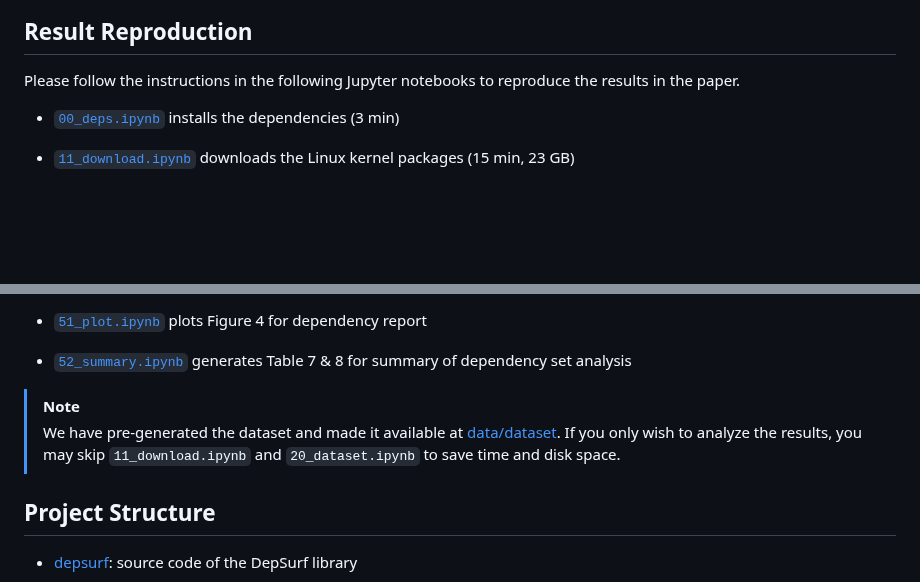
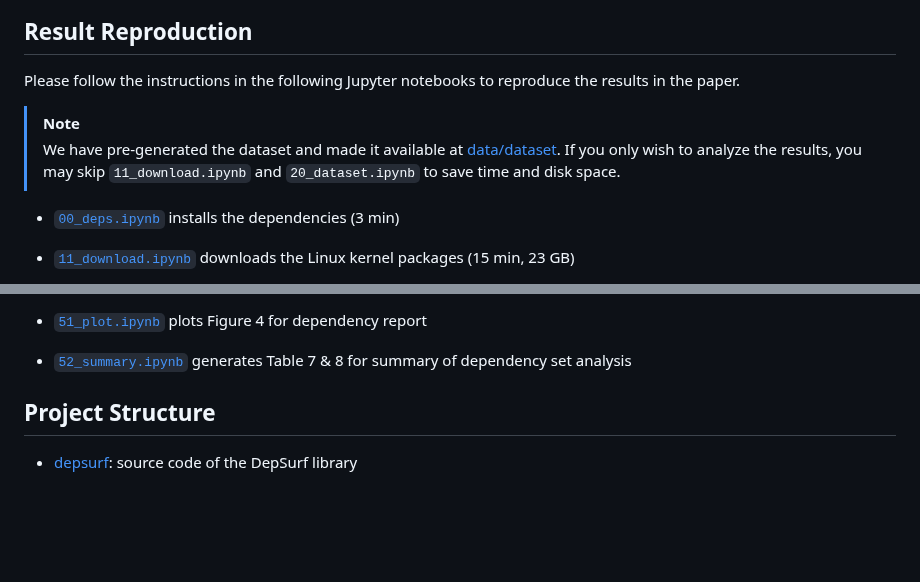
Before and after one commit to ShawnZhong/DepSurf, a Markdown page: README.md, 2 parts joined by grey strips. Rendered like a GitHub page; blank space fills up the shorter version.

```diff
--- a/README.md
+++ b/README.md
@@ -76,6 +76,9 @@ uv run jupyter lab
 
 Please follow the instructions in the following Jupyter notebooks to reproduce the results in the paper.
 
+> [!NOTE]
+> We have pre-generated the dataset and made it available at [data/dataset](https://github.com/ShawnZhong/DepSurf-dataset). If you only wish to analyze the results, you may skip `11_download.ipynb` and `20_dataset.ipynb` to save time and disk space.
+
 - [`00_deps.ipynb`](./00_deps.ipynb) installs the dependencies (3 min)
 
 - [`11_download.ipynb`](./11_download.ipynb) downloads the Linux kernel packages (15 min, 23 GB)
@@ -102,8 +105,6 @@ Please follow the instructions in the following Jupyter notebooks to reproduce t
 
 - [`52_summary.ipynb`](./52_summary.ipynb) generates Table 7 & 8 for summary of dependency set analysis
 
-> [!NOTE]
-> We have pre-generated the dataset and made it available at [data/dataset](https://github.com/ShawnZhong/DepSurf-dataset). If you only wish to analyze the results, you may skip `11_download.ipynb` and `20_dataset.ipynb` to save time and disk space.
 
 ## Project Structure
 
```
